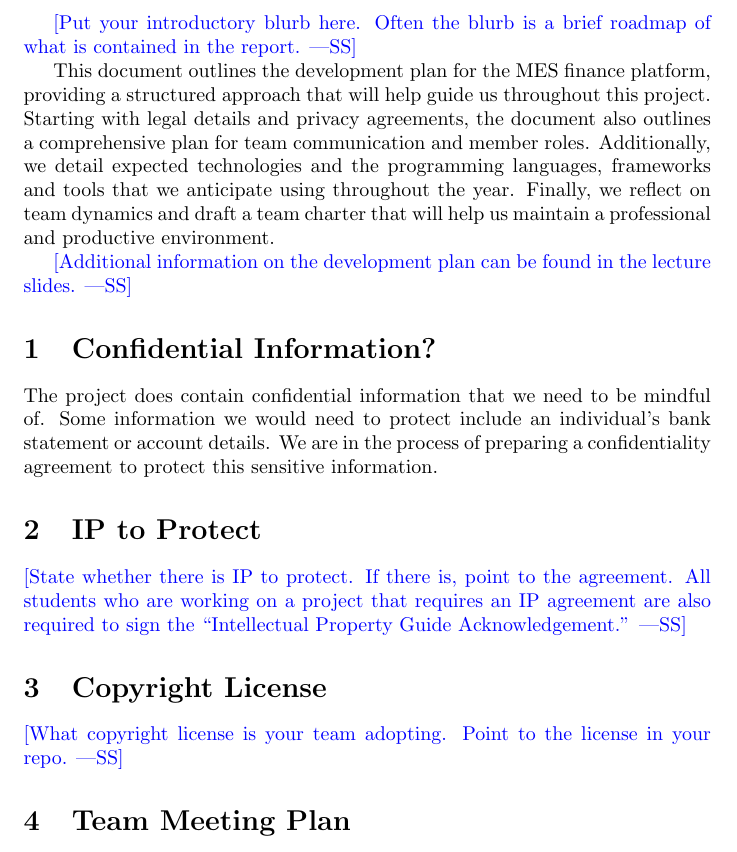
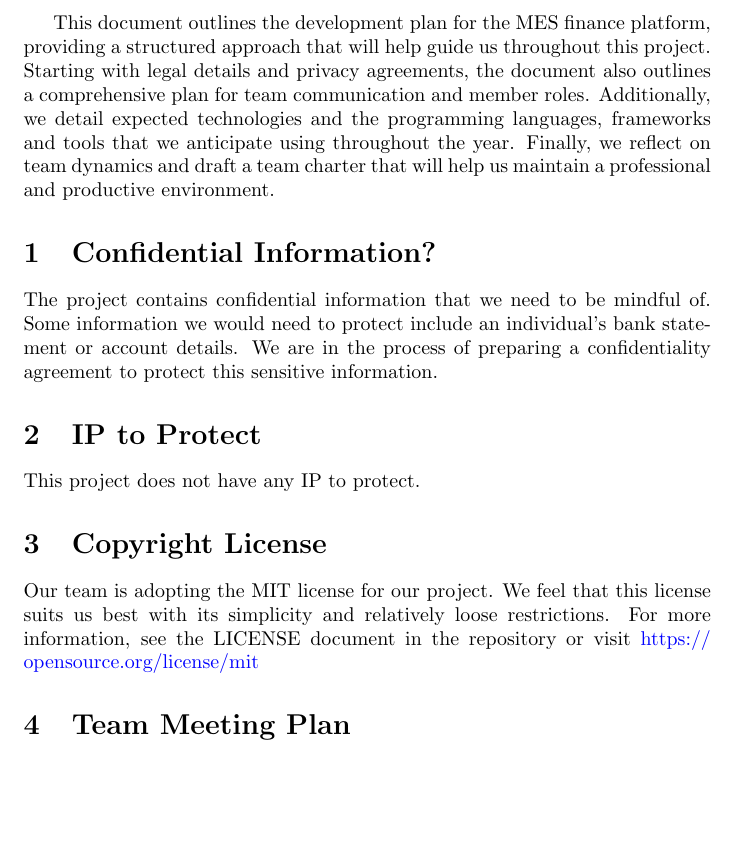
Before and after one commit to ausbennett/mes-finance-platform, a LaTeX document (docs/DevelopmentPlan/DevelopmentPlan.tex): part of page 2 of 15 before the commit and part of page 2 of 14 after it, cut at the place of the change, the shorter picture padded with empty space. Compiled offline with pdfLaTeX.

Commit message:
Added LICENSE file and DevPlan sections 2 & 3

```diff
--- a/docs/DevelopmentPlan/DevelopmentPlan.tex
+++ b/docs/DevelopmentPlan/DevelopmentPlan.tex
@@ -32,29 +32,20 @@ Date2 & Name(s) & Description of changes\\
 
 \newpage{}
 
-\wss{Put your introductory blurb here.  Often the blurb is a brief roadmap of
-what is contained in the report.}
 
 This document outlines the development plan for the MES finance platform, providing a structured approach that will help guide us throughout this project. Starting with legal details and privacy agreements, the document also outlines a comprehensive plan for team communication and member roles. Additionally, we detail expected technologies and the programming languages, frameworks and tools that we anticipate using throughout the year. Finally, we reflect on team dynamics and draft a team charter that will help us maintain a professional and productive environment.
 
-\wss{Additional information on the development plan can be found in the
-\href{https://gitlab.cas.mcmaster.ca/courses/capstone/-/blob/main/Lectures/L02b_POCAndDevPlan/POCAndDevPlan.pdf?ref_type=heads}
-{lecture slides}.}
-
 \section{Confidential Information?}
 
-The project does contain confidential information that we need to be mindful of. Some information we would need to protect include an individual's bank statement or account details. We are in the process of preparing a confidentiality agreement to protect this sensitive information.
+The project contains confidential information that we need to be mindful of. Some information we would need to protect include an individual's bank statement or account details. We are in the process of preparing a confidentiality agreement to protect this sensitive information.
 
 \section{IP to Protect}
 
-\wss{State whether there is IP to protect.  If there is, point to the agreement.
-All students who are working on a project that requires an IP agreement are also
-required to sign the ``Intellectual Property Guide Acknowledgement.''}
+This project does not have any IP to protect.
 
 \section{Copyright License}
 
-\wss{What copyright license is your team adopting.  Point to the license in your
-repo.}
+Our team is adopting the MIT license for our project. We feel that this license suits us best with its simplicity and relatively loose restrictions. For more information, see the LICENSE document in the repository or visit \url{https://opensource.org/license/mit}
 
 \section{Team Meeting Plan}
 
```
Also changed, not shown: LICENSE.txt (added).
